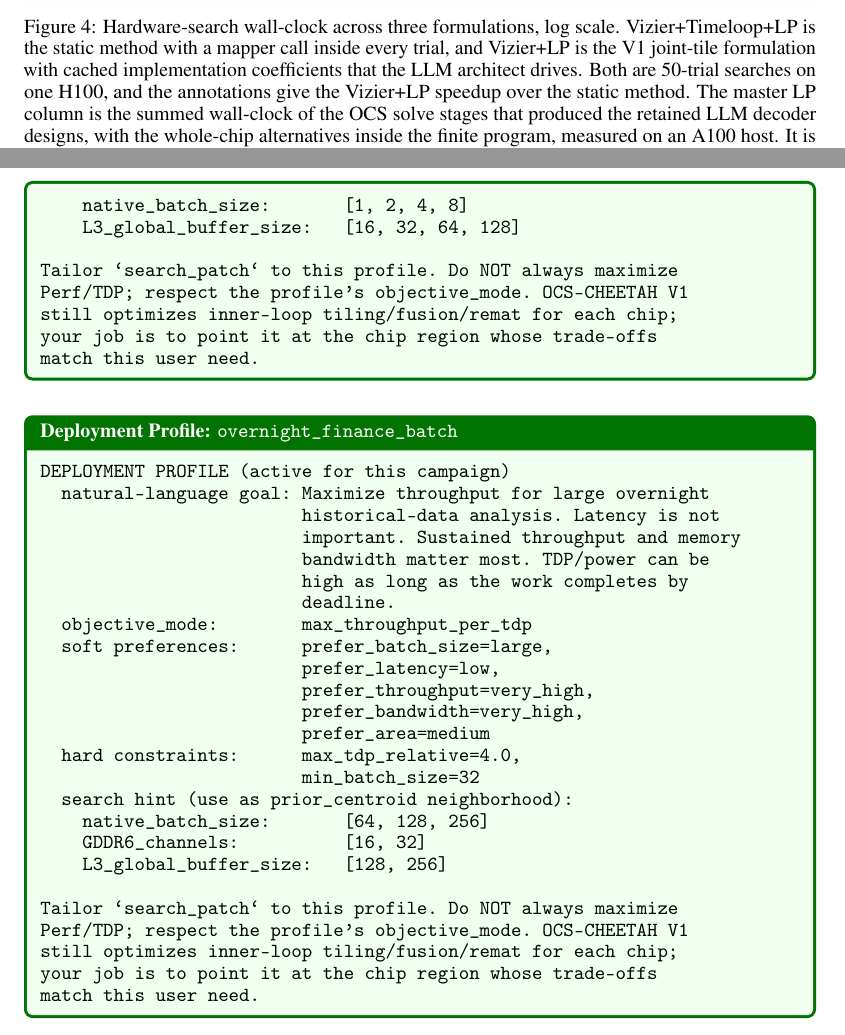
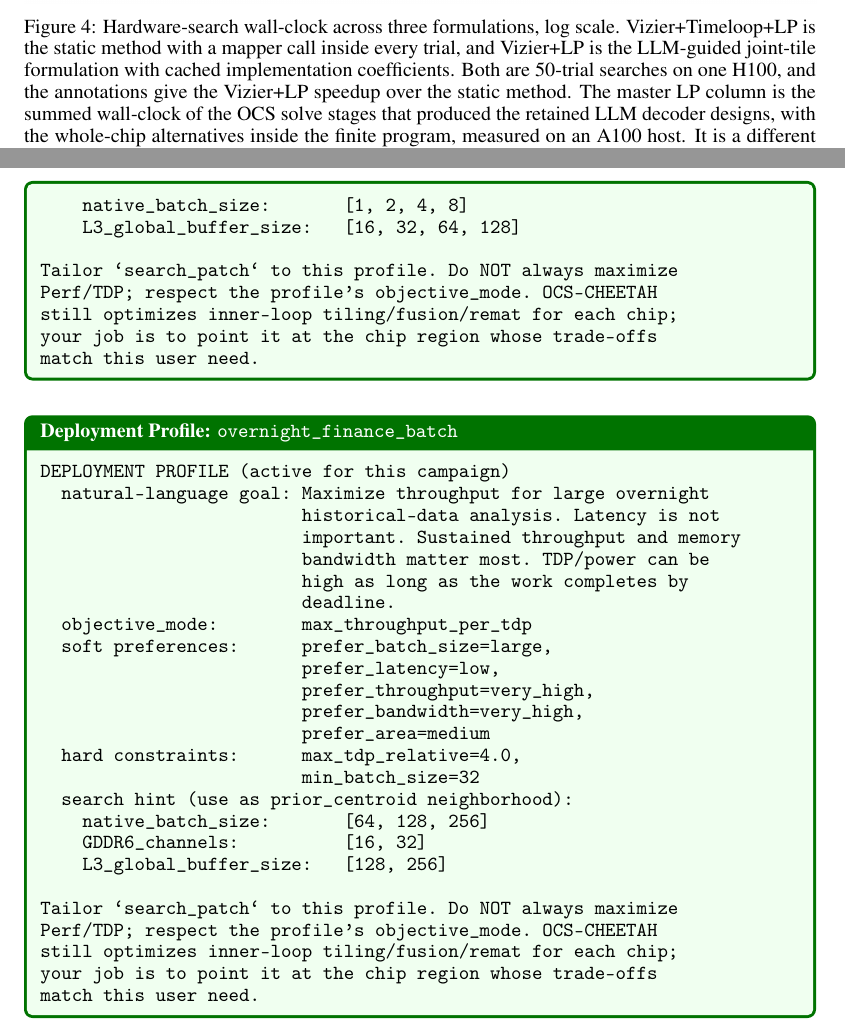
Before and after one commit to miria00/cheetahCR, a LaTeX paper (neurips_2026.tex, which reads profiles_app.tex, solver_app.tex): two parts of pages 44 and 51 of 74, joined at a grey line, cut so that both start at the same text. Compiled offline with pdfLaTeX.

Commit message:
drop v1 labels

```diff
--- a/profiles_app.tex
+++ b/profiles_app.tex
@@ -379,7 +379,7 @@
     L3_global_buffer_size:   [16, 32, 64, 128]
 
 Tailor `search_patch` to this profile. Do NOT always maximize
-Perf/TDP; respect the profile's objective_mode. OCS-CHEETAH V1
+Perf/TDP; respect the profile's objective_mode. OCS-CHEETAH
 still optimizes inner-loop tiling/fusion/remat for each chip;
 your job is to point it at the chip region whose trade-offs
 match this user need.
@@ -418,7 +418,7 @@
     L3_global_buffer_size:   [128, 256]
 
 Tailor `search_patch` to this profile. Do NOT always maximize
-Perf/TDP; respect the profile's objective_mode. OCS-CHEETAH V1
+Perf/TDP; respect the profile's objective_mode. OCS-CHEETAH
 still optimizes inner-loop tiling/fusion/remat for each chip;
 your job is to point it at the chip region whose trade-offs
 match this user need.
--- a/solver_app.tex
+++ b/solver_app.tex
@@ -15,7 +15,7 @@
 \begin{figure}[t]
     \centering
 \includegraphics[width=1.0\linewidth]{fig3/wallclock_three_methods_v1.png}
-\caption{Hardware-search wall-clock across three formulations, log scale. Vizier+Timeloop+LP is the static method with a mapper call inside every trial, and Vizier+LP is the V1 joint-tile formulation with cached implementation coefficients that the LLM architect drives. Both are 50-trial searches on one H100, and the annotations give the Vizier+LP speedup over the static method. The master LP column is the summed wall-clock of the OCS solve stages that produced the retained LLM decoder designs, with the whole-chip alternatives inside the finite program, measured on an A100 host. It is a different experiment with a different trial structure, and the vision designs have no such column because they are analytical recoveries with no new solver call. Red crosses mark workloads on which the static method is infeasible.}
+\caption{Hardware-search wall-clock across three formulations, log scale. Vizier+Timeloop+LP is the static method with a mapper call inside every trial, and Vizier+LP is the LLM-guided joint-tile formulation with cached implementation coefficients. Both are 50-trial searches on one H100, and the annotations give the Vizier+LP speedup over the static method. The master LP column is the summed wall-clock of the OCS solve stages that produced the retained LLM decoder designs, with the whole-chip alternatives inside the finite program, measured on an A100 host. It is a different experiment with a different trial structure, and the vision designs have no such column because they are analytical recoveries with no new solver call. Red crosses mark workloads on which the static method is infeasible.}
 \label{fig:wallclock}
 \end{figure}
 
```
Also changed, not shown: fig3/wallclock_three_methods_v1.pdf, fig3/wallclock_three_methods_v1.png, 2 other files.
